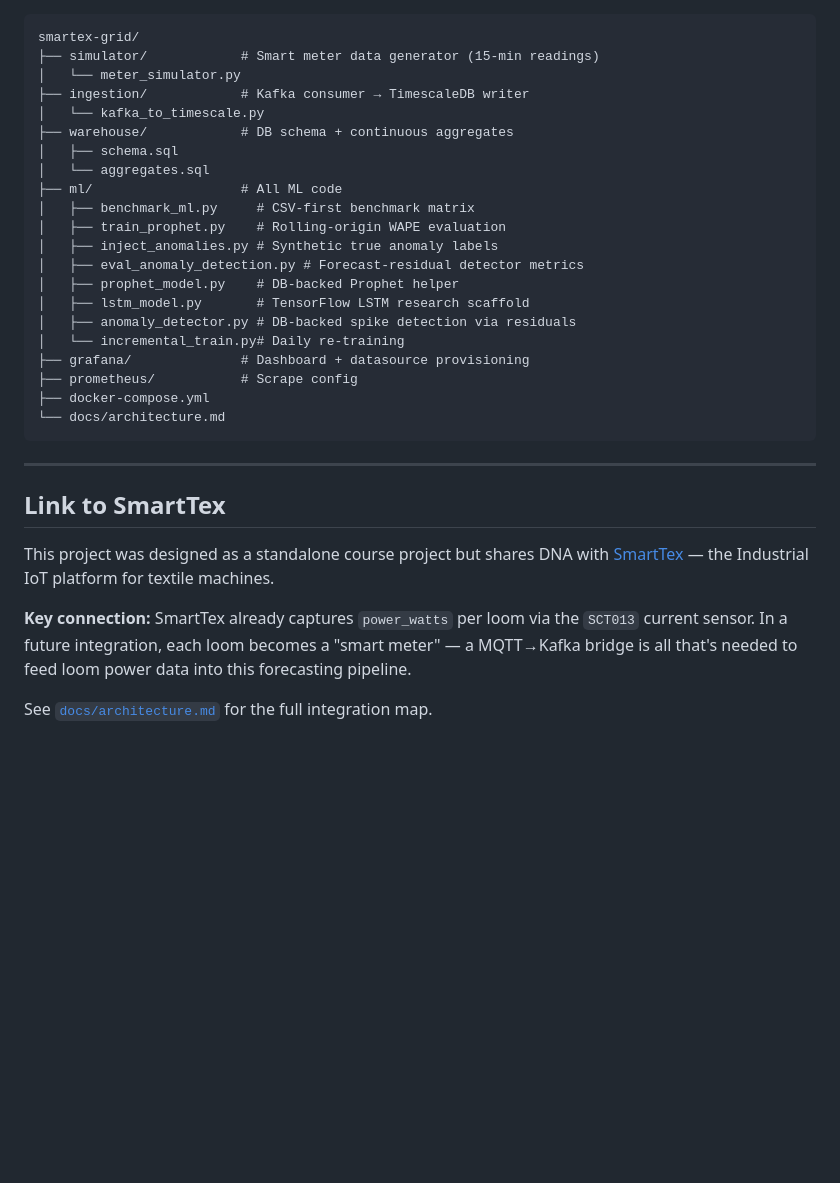
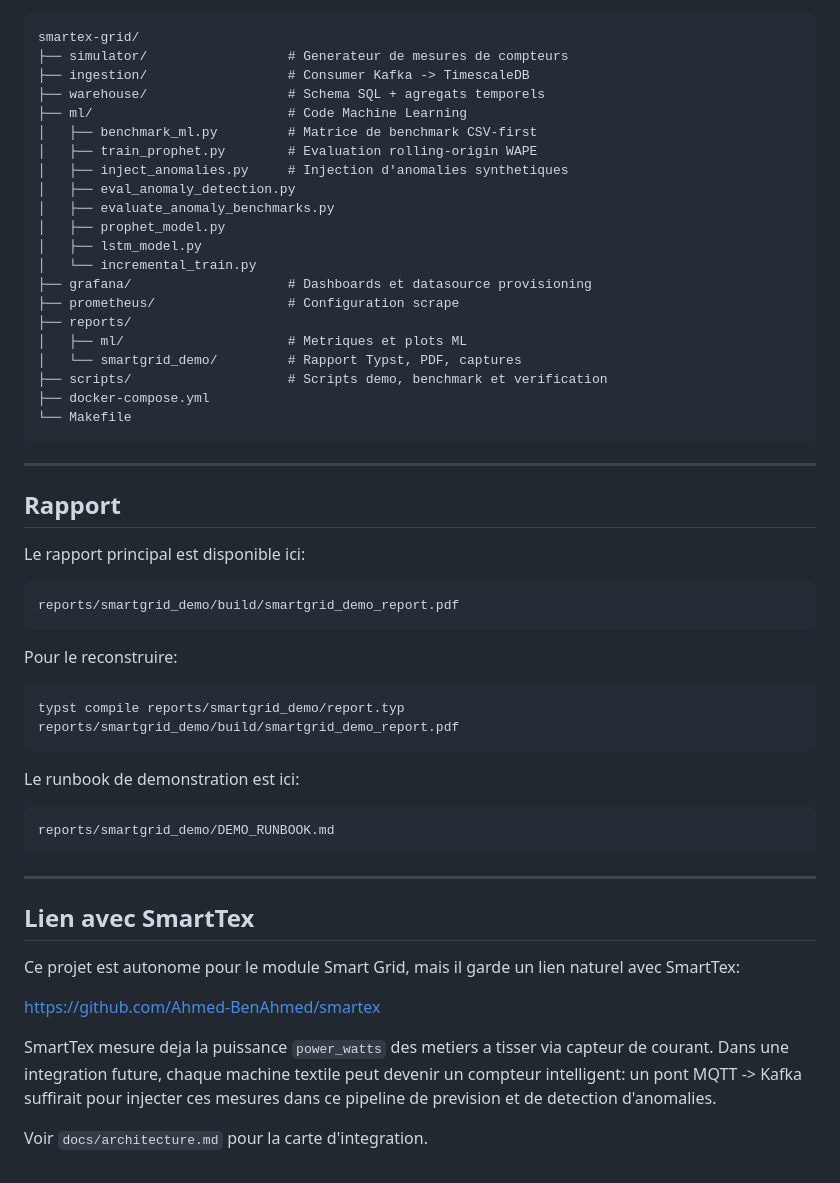
Before and after one commit to Ahmed-BenAhmed/smartex-grid, a Markdown page: README.md, the part around one of its changes. Drawn GitHub-style; blank space fills up the shorter version.

Commit message:
docs: translate readme to french

````diff
--- a/README.md
+++ b/README.md
@@ -110,35 +148,56 @@ Reports and figures are written under `reports/eda/`.
 smartex-grid/
-├── simulator/            # Smart meter data generator (15-min readings)
-│   └── meter_simulator.py
-├── ingestion/            # Kafka consumer → TimescaleDB writer
-│   └── kafka_to_timescale.py
-├── warehouse/            # DB schema + continuous aggregates
-│   ├── schema.sql
-│   └── aggregates.sql
-├── ml/                   # All ML code
-│   ├── benchmark_ml.py     # CSV-first benchmark matrix
-│   ├── train_prophet.py    # Rolling-origin WAPE evaluation
-│   ├── inject_anomalies.py # Synthetic true anomaly labels
-│   ├── eval_anomaly_detection.py # Forecast-residual detector metrics
-│   ├── prophet_model.py    # DB-backed Prophet helper
-│   ├── lstm_model.py       # TensorFlow LSTM research scaffold
-│   ├── anomaly_detector.py # DB-backed spike detection via residuals
-│   └── incremental_train.py# Daily re-training
-├── grafana/              # Dashboard + datasource provisioning
-├── prometheus/           # Scrape config
+├── simulator/                  # Generateur de mesures de compteurs
+├── ingestion/                  # Consumer Kafka -> TimescaleDB
+├── warehouse/                  # Schema SQL + agregats temporels
+├── ml/                         # Code Machine Learning
+│   ├── benchmark_ml.py         # Matrice de benchmark CSV-first
+│   ├── train_prophet.py        # Evaluation rolling-origin WAPE
+│   ├── inject_anomalies.py     # Injection d'anomalies synthetiques
+│   ├── eval_anomaly_detection.py
+│   ├── evaluate_anomaly_benchmarks.py
+│   ├── prophet_model.py
+│   ├── lstm_model.py
+│   └── incremental_train.py
+├── grafana/                    # Dashboards et datasource provisioning
+├── prometheus/                 # Configuration scrape
+├── reports/
+│   ├── ml/                     # Metriques et plots ML
+│   └── smartgrid_demo/         # Rapport Typst, PDF, captures
+├── scripts/                    # Scripts demo, benchmark et verification
 ├── docker-compose.yml
-└── docs/architecture.md
+└── Makefile
 ```
 
 ---
 
-## Link to SmartTex
+## Rapport
 
-This project was designed as a standalone course project but shares DNA with
-[SmartTex](https://github.com/Ahmed-BenAhmed/smartex) — the Industrial IoT platform for textile machines.
+Le rapport principal est disponible ici:
 
-**Key connection:** SmartTex already captures `power_watts` per loom via the `SCT013` current sensor.
-In a future integration, each loom becomes a "smart meter" — a MQTT→Kafka bridge is all that's needed
-to feed loom power data into this forecasting pipeline.
+```text
+reports/smartgrid_demo/build/smartgrid_demo_report.pdf
+```
 
-See [`docs/architecture.md`](docs/architecture.md) for the full integration map.
+Pour le reconstruire:
+
+```bash
+typst compile reports/smartgrid_demo/report.typ reports/smartgrid_demo/build/smartgrid_demo_report.pdf
+```
+
+Le runbook de demonstration est ici:
+
+```text
+reports/smartgrid_demo/DEMO_RUNBOOK.md
+```
+
+---
+
+## Lien avec SmartTex
+
+Ce projet est autonome pour le module Smart Grid, mais il garde un lien naturel avec SmartTex:
+
+<https://github.com/Ahmed-BenAhmed/smartex>
+
+SmartTex mesure deja la puissance `power_watts` des metiers a tisser via capteur de courant. Dans une integration future, chaque machine textile peut devenir un compteur intelligent: un pont MQTT -> Kafka suffirait pour injecter ces mesures dans ce pipeline de prevision et de detection d'anomalies.
+
+Voir `docs/architecture.md` pour la carte d'integration.
````
Also changed, not shown: other parts of README.md (+96 -58 lines).
